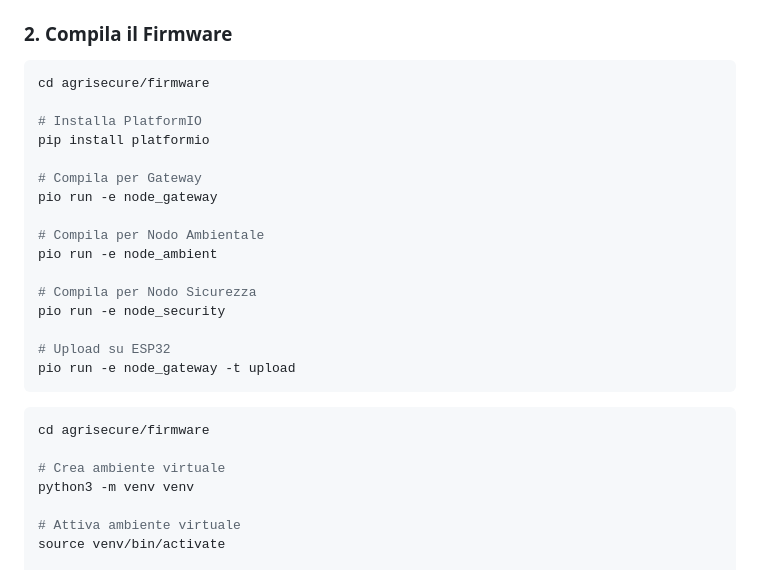
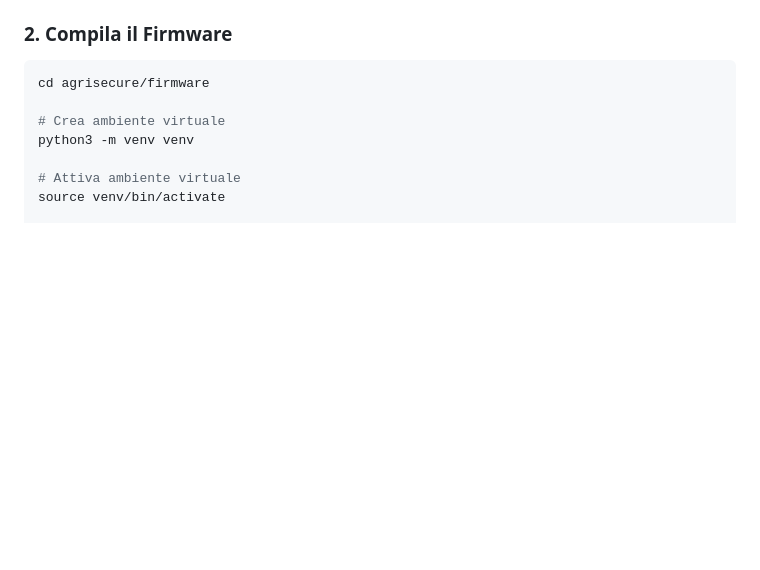
Before and after one commit to turiliffiu/agrisecure, a Markdown page: README.md, the part around one of its changes. Rendered like a GitHub page; blank space fills up the shorter version.

````diff
--- a/README.md
+++ b/README.md
@@ -152,25 +152,6 @@ sudo nano /opt/agrisecure/backend/.env
 ```bash
 cd agrisecure/firmware
 
-# Installa PlatformIO
-pip install platformio
-
-# Compila per Gateway
-pio run -e node_gateway
-
-# Compila per Nodo Ambientale
-pio run -e node_ambient
-
-# Compila per Nodo Sicurezza
-pio run -e node_security
-
-# Upload su ESP32
-pio run -e node_gateway -t upload
-```
-
-```bash
-cd agrisecure/firmware
-
 # Crea ambiente virtuale
 python3 -m venv venv
 
````
Also changed, not shown: other parts of README.md (+0 -5 lines).
